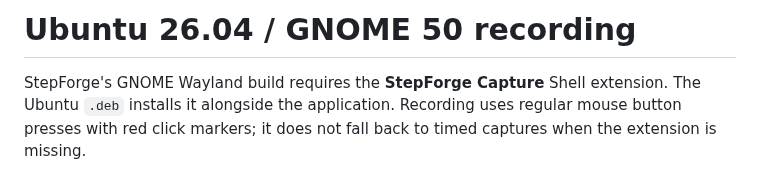
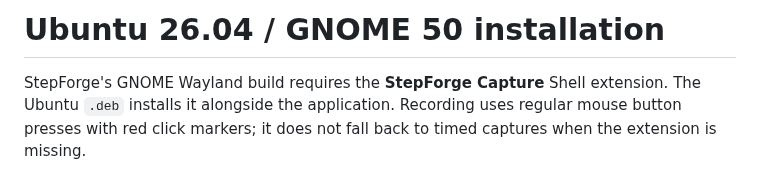
Before and after one commit to Twest2/StepForge, a Markdown page: docs/linux/gnome-wayland.md, the part around the change. Drawn GitHub-style.

Commit message:
Update title from 'recording' to 'installation'

```diff
--- a/docs/linux/gnome-wayland.md
+++ b/docs/linux/gnome-wayland.md
@@ -1,4 +1,4 @@
-# Ubuntu 26.04 / GNOME 50 recording
+# Ubuntu 26.04 / GNOME 50 installation
 
 StepForge's GNOME Wayland build requires the **StepForge Capture** Shell
 extension. The Ubuntu `.deb` installs it alongside the application. Recording
```
